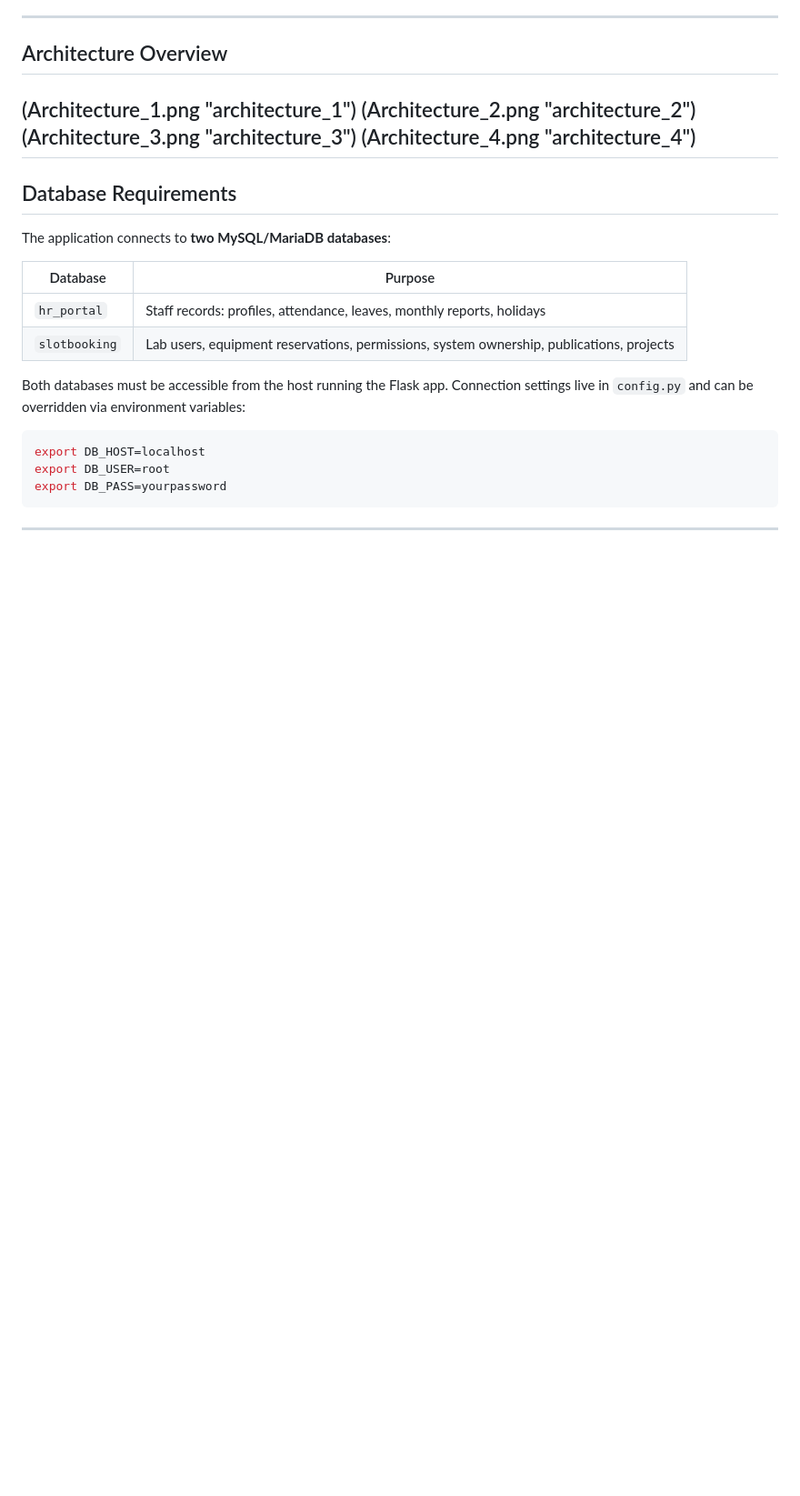
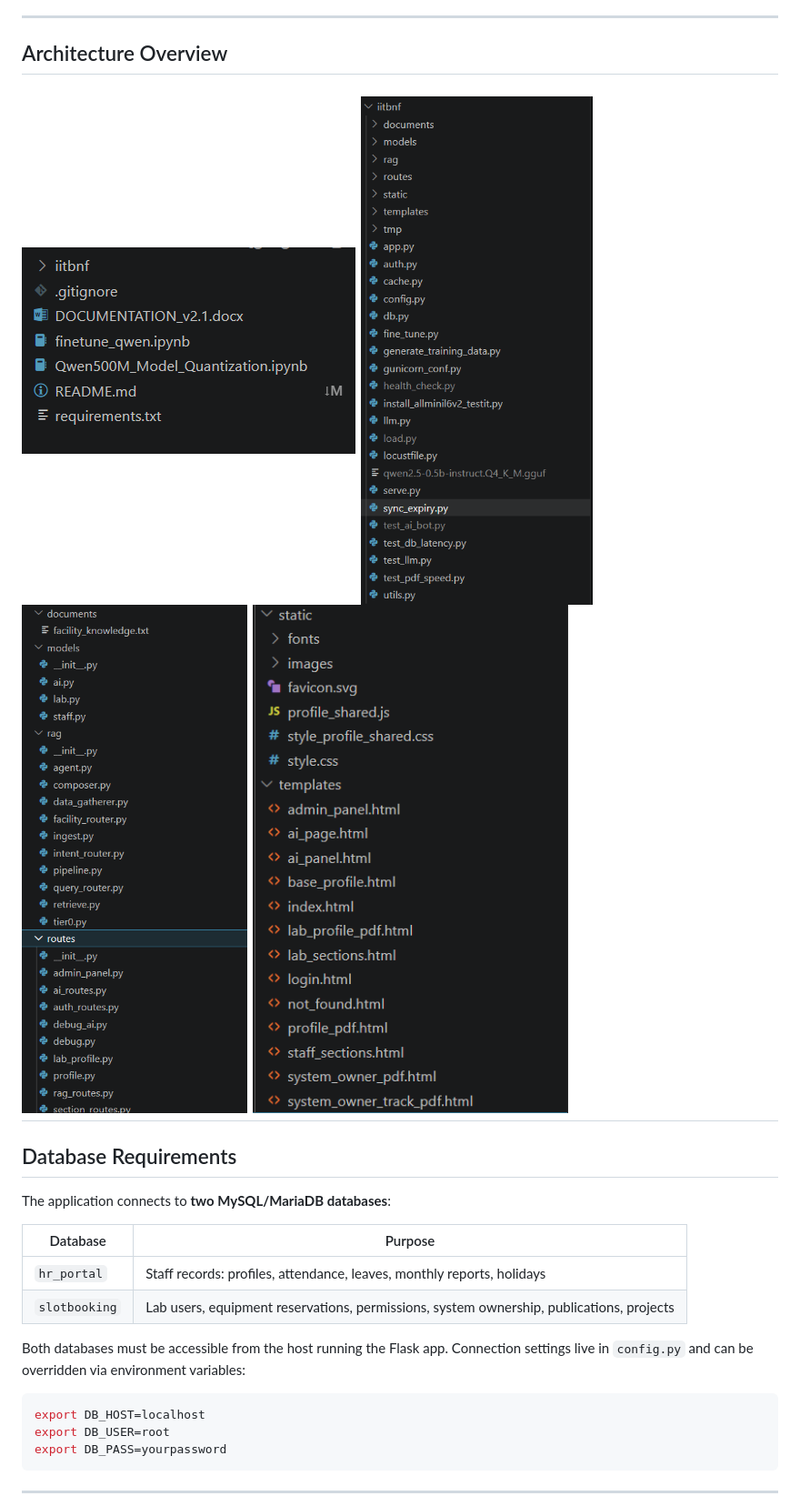
Before and after one commit to Ani4games/IITB_AI_ProfileSystem, a Markdown page: README.md, the part around the change. Shown at 91% size. Drawn GitHub-style; blank space fills up the shorter version.

Commit message:
Changing the image part.. again

```diff
--- a/README.md
+++ b/README.md
@@ -42,10 +42,10 @@ equipment activity tracking, AI-generated narrative summaries, and PDF report ge
 ---
 
 ## Architecture Overview
-(Architecture_1.png "architecture_1")
-(Architecture_2.png "architecture_2")
-(Architecture_3.png "architecture_3")
-(Architecture_4.png "architecture_4")
+![](Architecture_1.png "architecture_1")
+![](Architecture_2.png "architecture_2")
+![](Architecture_3.png "architecture_3")
+![](Architecture_4.png "architecture_4")
 ---
 
 ## Database Requirements
```
